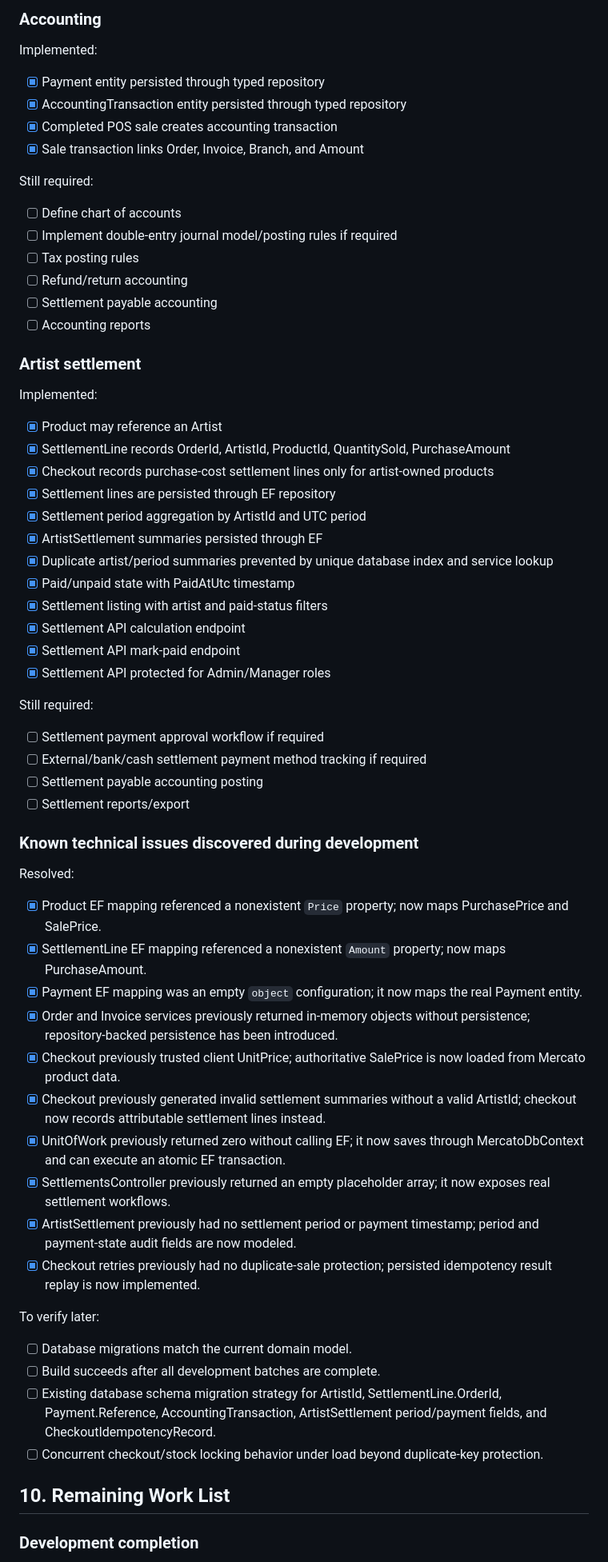
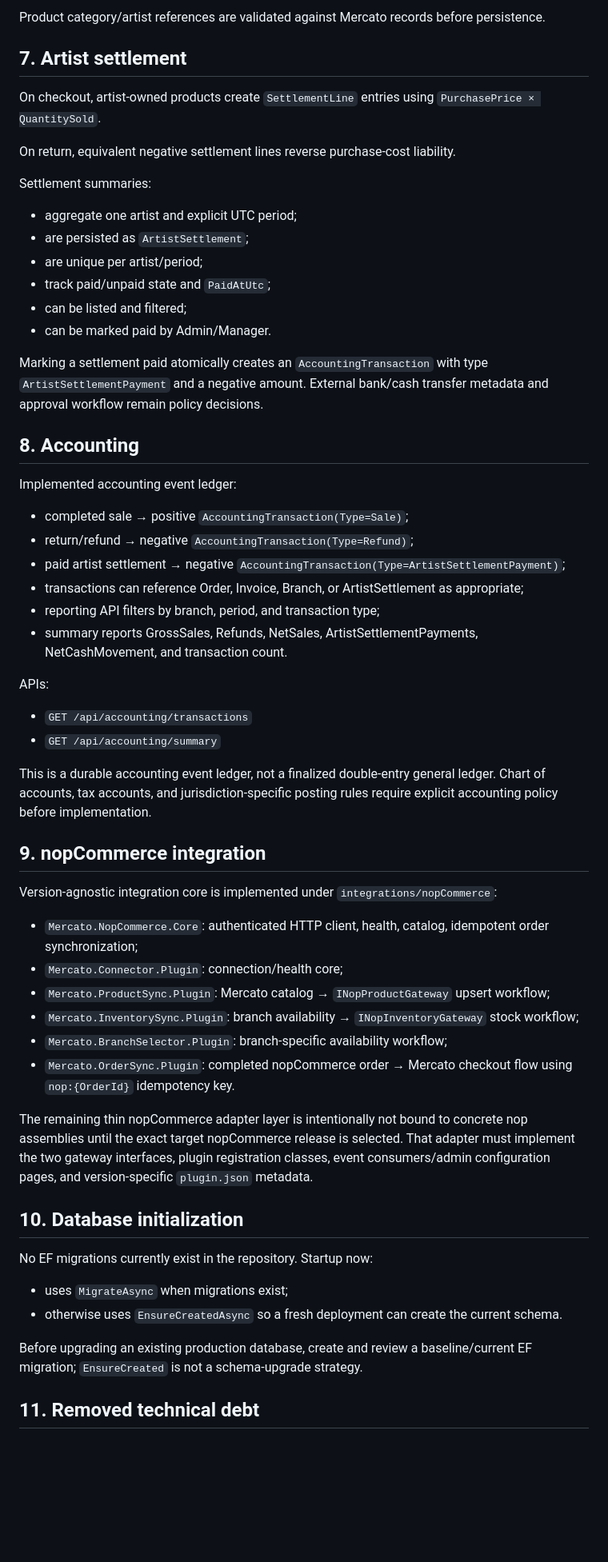
Before and after one commit to ToorajValaee/Mercato.Platform, a Markdown page: docs/Mercato.Platform.Specification.md, the part around one of its changes. Shown at 80% size. Drawn GitHub-style; blank space fills up the shorter version.

Commit message:
Update platform specification after return accounting and integration work

```diff
--- a/docs/Mercato.Platform.Specification.md
+++ b/docs/Mercato.Platform.Specification.md
@@ -290,69 +101,57 @@ Still required:
 
-### Accounting
+Product category/artist references are validated against Mercato records before persistence.
 
-Implemented:
+## 7. Artist settlement
 
-- [x] Payment entity persisted through typed repository
-- [x] AccountingTransaction entity persisted through typed repository
-- [x] Completed POS sale creates accounting transaction
-- [x] Sale transaction links Order, Invoice, Branch, and Amount
+On checkout, artist-owned products create `SettlementLine` entries using `PurchasePrice × QuantitySold`.
 
-Still required:
+On return, equivalent negative settlement lines reverse purchase-cost liability.
 
-- [ ] Define chart of accounts
-- [ ] Implement double-entry journal model/posting rules if required
-- [ ] Tax posting rules
-- [ ] Refund/return accounting
-- [ ] Settlement payable accounting
-- [ ] Accounting reports
+Settlement summaries:
+- aggregate one artist and explicit UTC period;
+- are persisted as `ArtistSettlement`;
+- are unique per artist/period;
+- track paid/unpaid state and `PaidAtUtc`;
+- can be listed and filtered;
+- can be marked paid by Admin/Manager.
 
-### Artist settlement
+Marking a settlement paid atomically creates an `AccountingTransaction` with type `ArtistSettlementPayment` and a negative amount. External bank/cash transfer metadata and approval workflow remain policy decisions.
 
-Implemented:
+## 8. Accounting
 
-- [x] Product may reference an Artist
-- [x] SettlementLine records OrderId, ArtistId, ProductId, QuantitySold, PurchaseAmount
-- [x] Checkout records purchase-cost settlement lines only for artist-owned products
-- [x] Settlement lines are persisted through EF repository
-- [x] Settlement period aggregation by ArtistId and UTC period
-- [x] ArtistSettlement summaries persisted through EF
-- [x] Duplicate artist/period summaries prevented by unique database index and service lookup
-- [x] Paid/unpaid state with PaidAtUtc timestamp
-- [x] Settlement listing with artist and paid-status filters
-- [x] Settlement API calculation endpoint
-- [x] Settlement API mark-paid endpoint
-- [x] Settlement API protected for Admin/Manager roles
+Implemented accounting event ledger:
+- completed sale → positive `AccountingTransaction(Type=Sale)`;
+- return/refund → negative `AccountingTransaction(Type=Refund)`;
+- paid artist settlement → negative `AccountingTransaction(Type=ArtistSettlementPayment)`;
+- transactions can reference Order, Invoice, Branch, or ArtistSettlement as appropriate;
+- reporting API filters by branch, period, and transaction type;
+- summary reports GrossSales, Refunds, NetSales, ArtistSettlementPayments, NetCashMovement, and transaction count.
 
-Still required:
+APIs:
+- `GET /api/accounting/transactions`
+- `GET /api/accounting/summary`
 
-- [ ] Settlement payment approval workflow if required
-- [ ] External/bank/cash settlement payment method tracking if required
-- [ ] Settlement payable accounting posting
-- [ ] Settlement reports/export
+This is a durable accounting event ledger, not a finalized double-entry general ledger. Chart of accounts, tax accounts, and jurisdiction-specific posting rules require explicit accounting policy before implementation.
 
-### Known technical issues discovered during development
+## 9. nopCommerce integration
 
-Resolved:
+Version-agnostic integration core is implemented under `integrations/nopCommerce`:
+- `Mercato.NopCommerce.Core`: authenticated HTTP client, health, catalog, idempotent order synchronization;
+- `Mercato.Connector.Plugin`: connection/health core;
+- `Mercato.ProductSync.Plugin`: Mercato catalog → `INopProductGateway` upsert workflow;
+- `Mercato.InventorySync.Plugin`: branch availability → `INopInventoryGateway` stock workflow;
+- `Mercato.BranchSelector.Plugin`: branch-specific availability workflow;
+- `Mercato.OrderSync.Plugin`: completed nopCommerce order → Mercato checkout flow using `nop:{OrderId}` idempotency key.
 
-- [x] Product EF mapping referenced a nonexistent `Price` property; now maps PurchasePrice and SalePrice.
-- [x] SettlementLine EF mapping referenced a nonexistent `Amount` property; now maps PurchaseAmount.
-- [x] Payment EF mapping was an empty `object` configuration; it now maps the real Payment entity.
-- [x] Order and Invoice services previously returned in-memory objects without persistence; repository-backed persistence has been introduced.
-- [x] Checkout previously trusted client UnitPrice; authoritative SalePrice is now loaded from Mercato product data.
-- [x] Checkout previously generated invalid settlement summaries without a valid ArtistId; checkout now records attributable settlement lines instead.
-- [x] UnitOfWork previously returned zero without calling EF; it now saves through MercatoDbContext and can execute an atomic EF transaction.
-- [x] SettlementsController previously returned an empty placeholder array; it now exposes real settlement workflows.
-- [x] ArtistSettlement previously had no settlement period or payment timestamp; period and payment-state audit fields are now modeled.
-- [x] Checkout retries previously had no duplicate-sale protection; persisted idempotency result replay is now implemented.
+The remaining thin nopCommerce adapter layer is intentionally not bound to concrete nop assemblies until the exact target nopCommerce release is selected. That adapter must implement the two gateway interfaces, plugin registration classes, event consumers/admin configuration pages, and version-specific `plugin.json` metadata.
 
-To verify later:
+## 10. Database initialization
 
-- [ ] Database migrations match the current domain model.
-- [ ] Build succeeds after all development batches are complete.
-- [ ] Existing database schema migration strategy for ArtistId, SettlementLine.OrderId, Payment.Reference, AccountingTransaction, ArtistSettlement period/payment fields, and CheckoutIdempotencyRecord.
-- [ ] Concurrent checkout/stock locking behavior under load beyond duplicate-key protection.
+No EF migrations currently exist in the repository. Startup now:
+- uses `MigrateAsync` when migrations exist;
+- otherwise uses `EnsureCreatedAsync` so a fresh deployment can create the current schema.
 
-## 10. Remaining Work List
+Before upgrading an existing production database, create and review a baseline/current EF migration; `EnsureCreated` is not a schema-upgrade strategy.
 
-### Development completion
+## 11. Removed technical debt
 
```
Also changed, not shown: other parts of docs/Mercato.Platform.Specification.md (+143 -303 lines).
